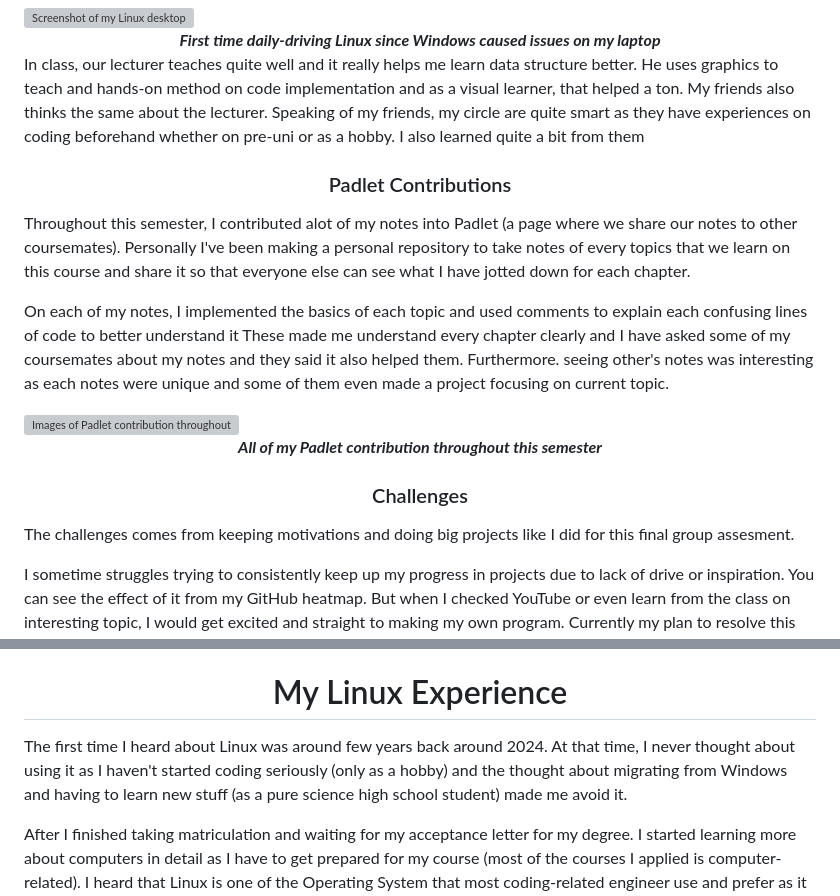
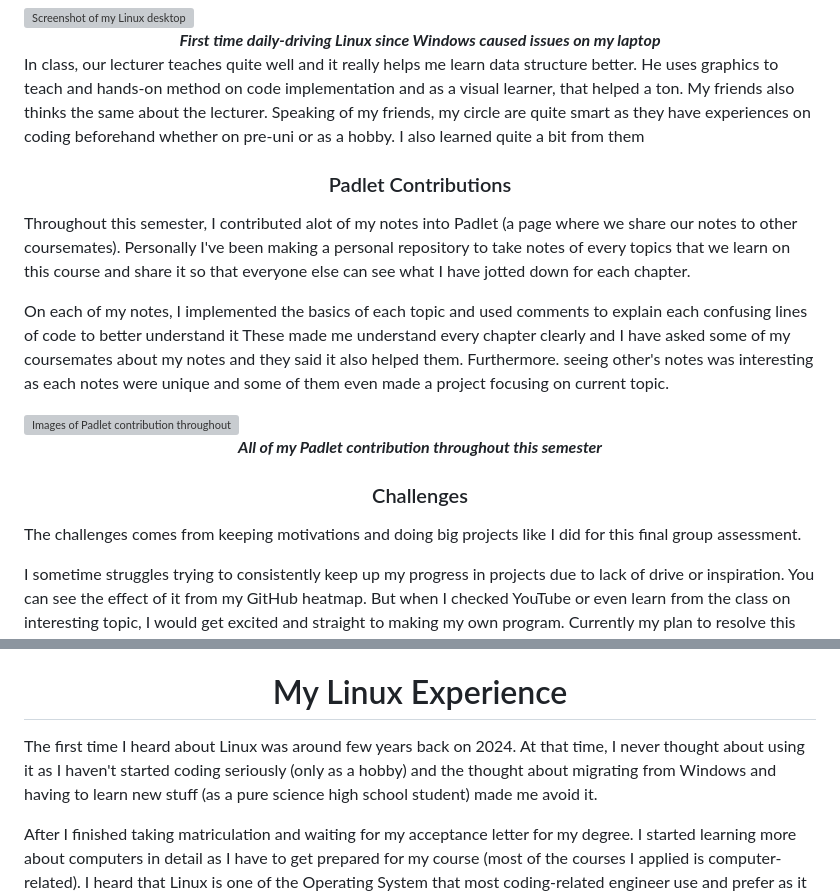
Before and after one commit to Ianachi09/Ianachi-Website-Portfolio, a Markdown page: src/about.md, 2 parts joined by grey strips. Rendered like a GitHub page; grey boxes are pictures that could not be loaded.

Commit message:
About Me Update

```diff
--- a/src/about.md
+++ b/src/about.md
@@ -17,16 +17,12 @@ On this semester, I’ve been relearning about how computer manages their memory
 
 In class, our lecturer teaches quite well and it really helps me learn data structure better. He uses graphics to teach and hands-on method on code implementation and as a visual learner, that helped a ton. My friends also thinks the same about the lecturer. Speaking of my friends, my circle are quite smart as they have experiences on coding beforehand whether on pre-uni or as a hobby. I also learned quite a bit from them
 
-
-
 <h3 align="center">Padlet Contributions</h3>
 
 Throughout this semester, I contributed alot of my notes into Padlet (a page where we share our notes to other coursemates). Personally I've been making a personal repository to take notes of every topics that we learn on this course and share it so that everyone else can see what I have jotted down for each chapter.
 
 On each of my notes, I implemented the basics of each topic and used comments to explain each confusing lines of code to better understand it
 These made me understand every chapter clearly and I have asked some of my coursemates about my notes and they said it also helped them. Furthermore. seeing other's notes was interesting as each notes were unique and some of them even made a project focusing on current topic.
-
-
 
 <img src="src/padlet-contributions.png" alt="Images of Padlet contribution throughout this semester">
 <center>
@@ -35,7 +31,7 @@ These made me understand every chapter clearly and I have asked some of my cours
 
 <h3 align="center">Challenges</h3>
 
-The challenges comes from keeping motivations and doing big projects like I did for this final group assesment.
+The challenges comes from keeping motivations and doing big projects like I did for this final group assessment.
 
 I sometime struggles trying to consistently keep up my progress in projects due to lack of drive or inspiration. You can see the effect of it from my GitHub heatmap. But when I checked YouTube or even learn from the class on interesting topic, I would get excited and straight to making my own program.
 Currently my plan to resolve this issue is to get into public repository in GitHub that have a roadmap on what to learn and use that to guide me through the learning process.
@@ -59,7 +55,7 @@ Closing my reflections, I am really happy that I got to learn DSA and planning t
 
 <h1 align="center">My Linux Experience</h1>
 
-The first time I heard about Linux was around few years back around 2024. At that time, I never thought about using it as I haven't started coding seriously (only as a hobby) and the thought about migrating from Windows and having to learn new stuff (as a pure science high school student) made me avoid it.
+The first time I heard about Linux was around few years back on 2024. At that time, I never thought about using it as I haven't started coding seriously (only as a hobby) and the thought about migrating from Windows and having to learn new stuff (as a pure science high school student) made me avoid it.
 
 After I finished taking matriculation and waiting for my acceptance letter for my degree. I started learning more about computers in detail as I have to get prepared for my course (most of the courses I applied is computer-related). I heard that Linux is one of the Operating System that most coding-related engineer use and prefer as it is FOSS (Free and Open-Source Software) and the versatility of it. At this time I thought about trying it but as i heard about the limitation on this OS (some Windows-only software + Kernel-level anti-cheat games wont work), I decided to halt it as I am not prepared for it
 
```
